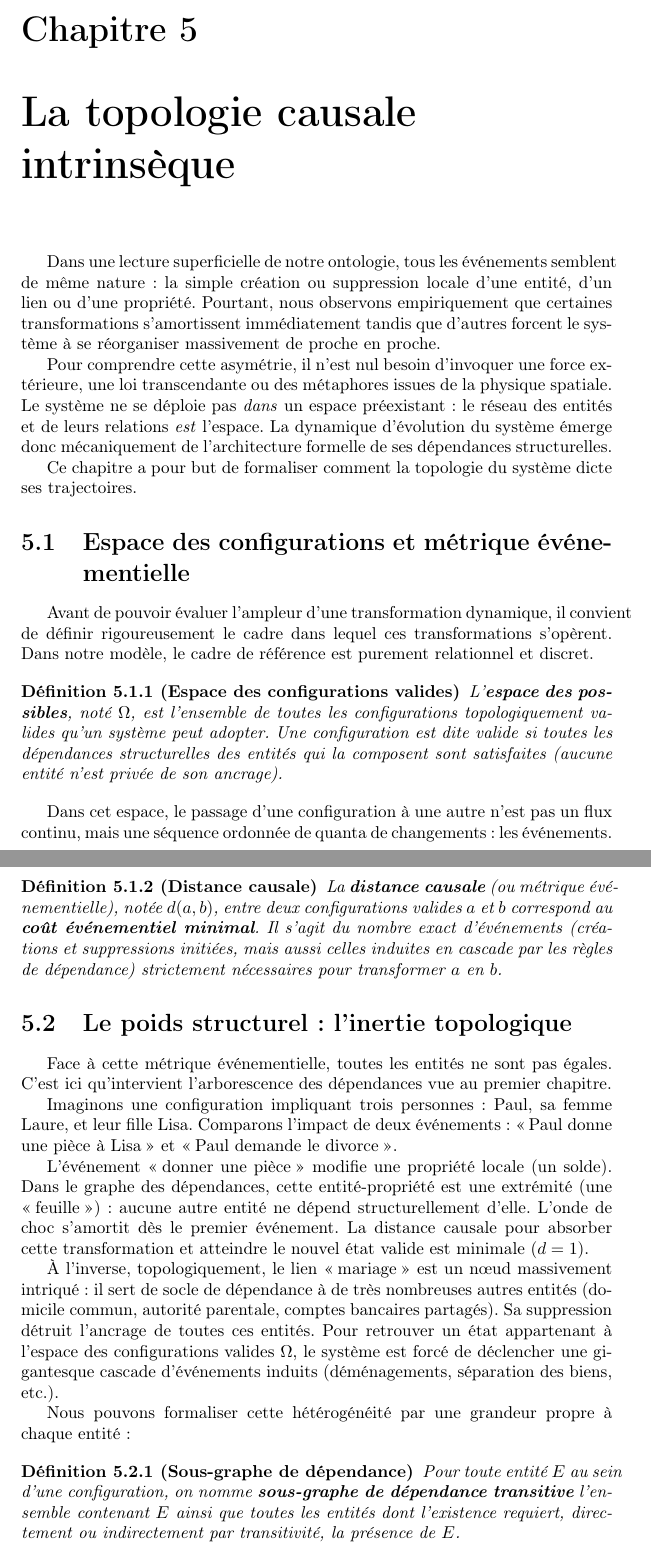
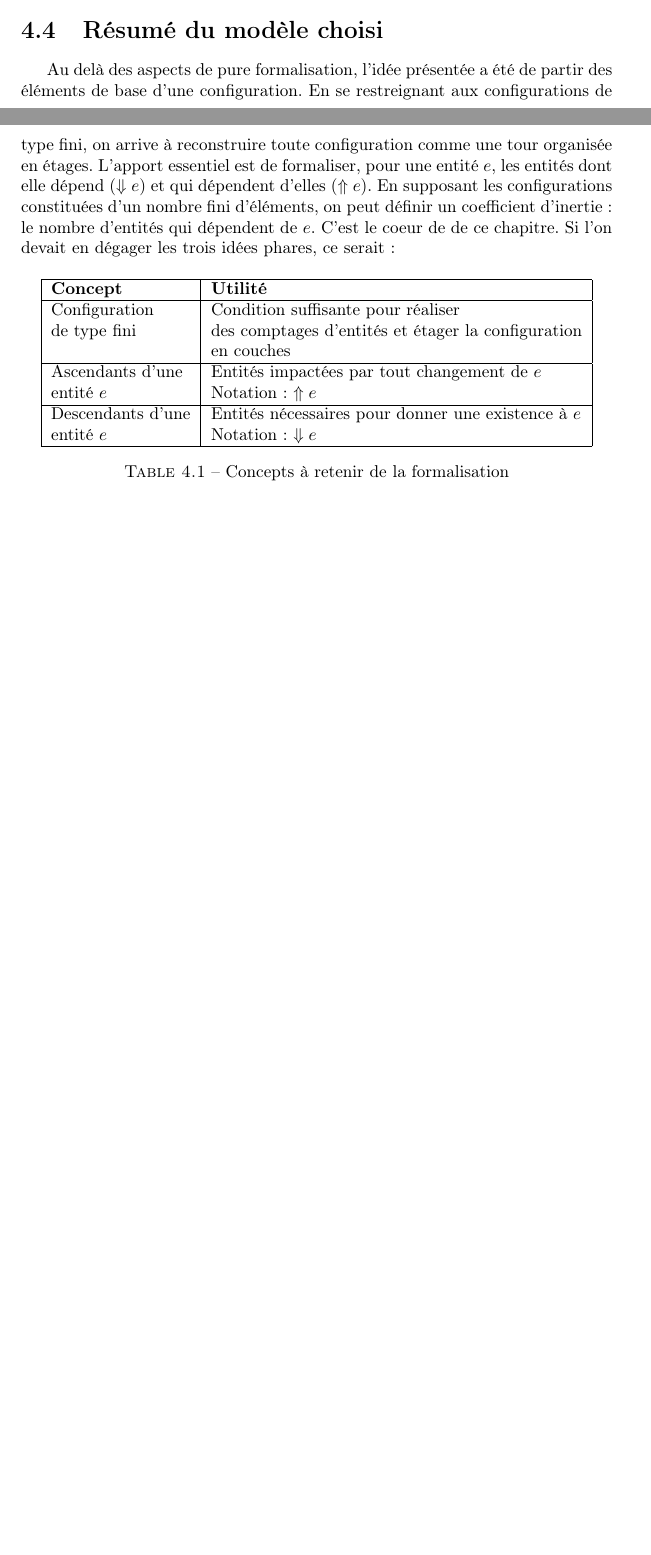
Before and after one commit to zefrenchwan/grimoire, a LaTeX document (topologie.tex): two parts of pages 19 and 20 of 22 before the commit and two parts of pages 18 and 19 of 20 after it, joined at a grey line, cut at the place of the change, the shorter picture padded with empty space. Compiled offline with pdfLaTeX.

Commit message:
revue des chapitres jusqu à 4

```diff
--- a/topologie.tex
+++ b/topologie.tex
@@ -390,52 +400,26 @@
 				La \textbf{distance d'édition} est une métrique qui calcule le nombre minimal d'opérations unitaires requises pour transformer une configuration $C_1$ en une autre $C_2$. Ces opérations sont précisément l'insertion et la suppression d'entités.
 			\end{definition}
 
+		\section{Résumé du modèle choisi}
 
+			Au delà des aspects de pure formalisation, l'idée présentée a été de partir des éléments de base d'une configuration. En se restreignant aux configurations de type fini, on arrive à reconstruire toute configuration comme une tour organisée en étages. L'apport essentiel est de formaliser, pour une entité $e$, les entités dont elle dépend ($\Downarrow e$) et qui dépendent d'elles ($\Uparrow e$). En supposant les configurations constituées d'un nombre fini d'éléments, on peut définir un coefficient d'inertie : le nombre d'entités qui dépendent de $e$. C'est le coeur de de ce chapitre. Si l'on devait en dégager les trois idées phares, ce serait :
 
-%%%%%%%%%%%%%%%%%%%%%%%%%%%%%%%%%%%%%%%%%%%%%%%%%%%%%%%%%%%%%%%%%%%%%%%%%%%%%%%%%%%%%%%%
-%% EN DESSOUS, C'EST L'IA QUI A GENERE
-%% GLOBALEMENT, ON A TOUT, FAUT CLARIFIER ET REFORMULER
-%% (no offense, cutie pie, you're my best ai)(the fiest, the one, MY EVERYTHIIIIING)
-%%%%%%%%%%%%%%%%%%%%%%%%%%%%%%%%%%%%%%%%%%%%%%%%%%%%%%%%%%%%%%%%%%%%%%%%%%%%%%%%%%%%%%%%
-
-
-
-
-
-\chapter{La topologie causale intrinsèque}
-
-Dans une lecture superficielle de notre ontologie, tous les événements semblent de même nature : la simple création ou suppression locale d'une entité, d'un lien ou d'une propriété. Pourtant, nous observons empiriquement que certaines transformations s'amortissent immédiatement tandis que d'autres forcent le système à se réorganiser massivement de proche en proche.
-
-Pour comprendre cette asymétrie, il n'est nul besoin d'invoquer une force extérieure, une loi transcendante ou des métaphores issues de la physique spatiale. Le système ne se déploie pas \textit{dans} un espace préexistant : le réseau des entités et de leurs relations \textit{est} l'espace. La dynamique d'évolution du système émerge donc mécaniquement de l'architecture formelle de ses dépendances structurelles.
-
-Ce chapitre a pour but de formaliser comment la topologie du système dicte ses trajectoires.
-
-\section{Espace des configurations et métrique événementielle}
-
-Avant de pouvoir évaluer l'ampleur d'une transformation dynamique, il convient de définir rigoureusement le cadre dans lequel ces transformations s'opèrent. Dans notre modèle, le cadre de référence est purement relationnel et discret.
-
-\begin{definition}[Espace des configurations valides]
-	L'\textbf{espace des possibles}, noté $\Omega$, est l'ensemble de toutes les configurations topologiquement valides qu'un système peut adopter. Une configuration est dite valide si toutes les dépendances structurelles des entités qui la composent sont satisfaites (aucune entité n'est privée de son ancrage).
-\end{definition}
-
-Dans cet espace, le passage d'une configuration à une autre n'est pas un flux continu, mais une séquence ordonnée de quanta de changements : les événements.
-
-\begin{definition}[Distance causale]
-	La \textbf{distance causale} (ou métrique événementielle), notée $d(a,b)$, entre deux configurations valides $a$ et $b$ correspond au \textbf{coût événementiel minimal}. Il s'agit du nombre exact d'événements (créations et suppressions initiées, mais aussi celles induites en cascade par les règles de dépendance) strictement nécessaires pour transformer $a$ en $b$.
-\end{definition}
-
-\section{Le poids structurel : l'inertie topologique}
-
-Face à cette métrique événementielle, toutes les entités ne sont pas égales. C'est ici qu'intervient l'arborescence des dépendances vue au premier chapitre.
-
-Imaginons une configuration impliquant trois personnes : Paul, sa femme Laure, et leur fille Lisa. Comparons l'impact de deux événements : \og{}Paul donne une pièce à Lisa\fg{} et \og{}Paul demande le divorce\fg{}.
-
-L'événement \og{}donner une pièce\fg{} modifie une propriété locale (un solde). Dans le graphe des dépendances, cette entité-propriété est une extrémité (une \og{}feuille\fg{}) : aucune autre entité ne dépend structurellement d'elle. L'onde de choc s'amortit dès le premier événement. La distance causale pour absorber cette transformation et atteindre le nouvel état valide est minimale ($d=1$).
-
-À l'inverse, topologiquement, le lien \og{}mariage\fg{} est un nœud massivement intriqué : il sert de socle de dépendance à de très nombreuses autres entités (domicile commun, autorité parentale, comptes bancaires partagés). Sa suppression détruit l'ancrage de toutes ces entités. Pour retrouver un état appartenant à l'espace des configurations valides $\Omega$, le système est forcé de déclencher une gigantesque cascade d'événements induits (déménagements, séparation des biens, etc.).
-
-Nous pouvons formaliser cette hétérogénéité par une grandeur propre à chaque entité :
-
-\begin{definition}[Sous-graphe de dépendance]
-	Pour toute entité $E$ au sein d'une configuration, on nomme \textbf{sous-graphe de dépendance transitive} l'ensemble contenant $E$ ainsi que toutes les entités dont l'existence requiert, directement ou indirectement par transitivité, la présence de $E$.
-\end{definition}
+			\begin{table}[H]
+				\centering
+				\begin{tabular}{|l|l|}
+					\hline
+					\textbf{Concept} & \textbf{Utilité} \\
+					\hline
+					Configuration  & Condition suffisante pour réaliser \\
+					de type fini & des comptages d'entités et étager la configuration \\
+					 & en couches \\
+					\hline
+					Ascendants d'une & Entités impactées par tout changement de $e$ \\
+					entité $e$ & Notation : $\Uparrow e$ \\
+					\hline
+					Descendants d'une & Entités nécessaires pour donner une existence à $e$ \\
+					entité $e$ & Notation : $\Downarrow e$ \\
+					\hline
+				\end{tabular}
+				\caption{Concepts à retenir de la formalisation}
+			\end{table}
@@ -475,7 +427,7 @@ Ce principe unifie élégamment l'architecture topologique du réseau et sa dyna
 
 
 %%%%%%%%%%%%%%%%%
-%% BIBLIOGAPHY %%
+%% BIBLIOGRAPHIE %%
 %%%%%%%%%%%%%%%%%
 
 \begin{thebibliography}{99}
```
Also changed, not shown: topologie.tex (50 more changed lines).
